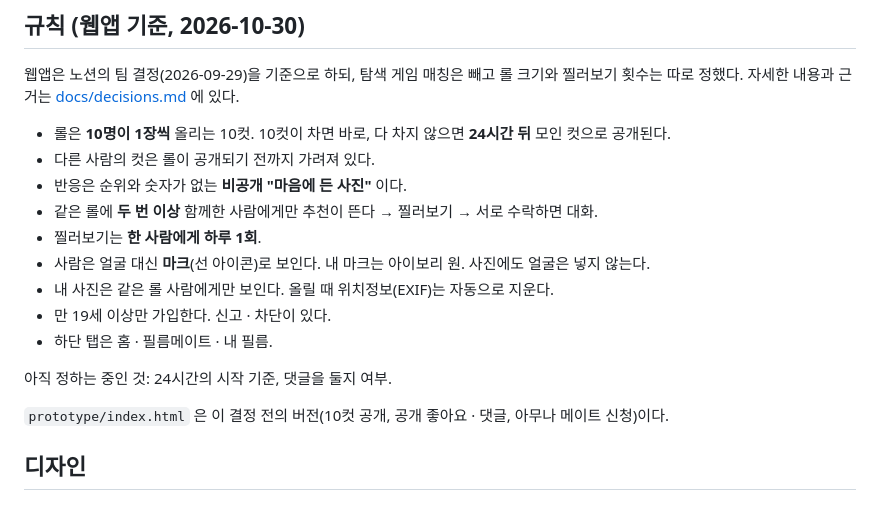
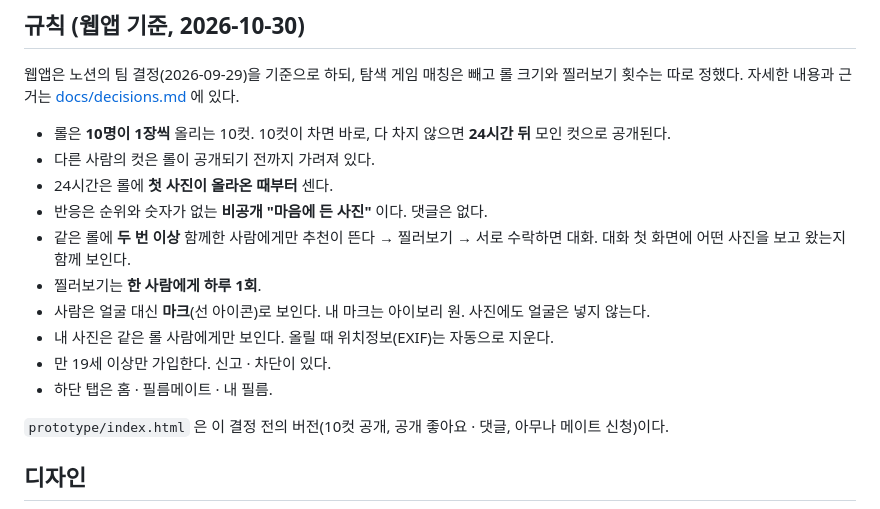
Before and after one commit to bobo33772-blip/fillmine, a Markdown page: README.md, the part around the change. GitHub-like rendering.

```diff
--- a/README.md
+++ b/README.md
@@ -37,15 +37,14 @@ GitHub 파일 화면에서는 HTML이 코드로만 보이므로 위 주소로
 
 - 롤은 **10명이 1장씩** 올리는 10컷. 10컷이 차면 바로, 다 차지 않으면 **24시간 뒤** 모인 컷으로 공개된다.
 - 다른 사람의 컷은 롤이 공개되기 전까지 가려져 있다.
-- 반응은 순위와 숫자가 없는 **비공개 "마음에 든 사진"** 이다.
-- 같은 롤에 **두 번 이상** 함께한 사람에게만 추천이 뜬다 → 찔러보기 → 서로 수락하면 대화.
+- 24시간은 롤에 **첫 사진이 올라온 때부터** 센다.
+- 반응은 순위와 숫자가 없는 **비공개 "마음에 든 사진"** 이다. 댓글은 없다.
+- 같은 롤에 **두 번 이상** 함께한 사람에게만 추천이 뜬다 → 찔러보기 → 서로 수락하면 대화. 대화 첫 화면에 어떤 사진을 보고 왔는지 함께 보인다.
 - 찔러보기는 **한 사람에게 하루 1회**.
 - 사람은 얼굴 대신 **마크**(선 아이콘)로 보인다. 내 마크는 아이보리 원. 사진에도 얼굴은 넣지 않는다.
 - 내 사진은 같은 롤 사람에게만 보인다. 올릴 때 위치정보(EXIF)는 자동으로 지운다.
 - 만 19세 이상만 가입한다. 신고 · 차단이 있다.
 - 하단 탭은 홈 · 필름메이트 · 내 필름.
-
-아직 정하는 중인 것: 24시간의 시작 기준, 댓글을 둘지 여부.
 
 `prototype/index.html` 은 이 결정 전의 버전(10컷 공개, 공개 좋아요 · 댓글, 아무나 메이트 신청)이다.
 
```
Also changed, not shown: docs/decisions.md (+3 -3 lines).
